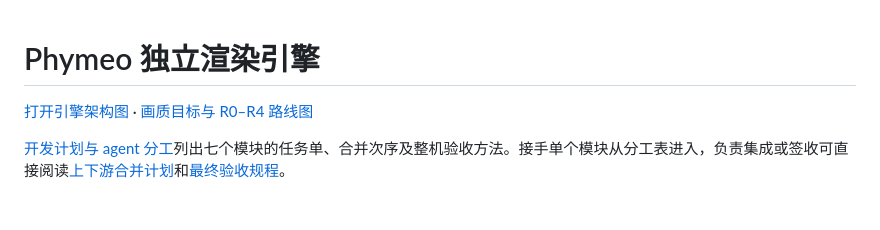
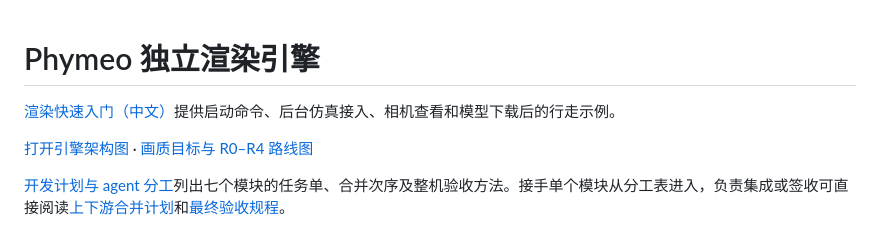
Before and after one commit to ChenxrC/phymeo, a Markdown page: rendering/README.md, the part around the change. GitHub-like rendering; blank space fills up the shorter version.

Commit message:
docs(rendering): show how to launch a simulation and see its first frame

```diff
--- a/rendering/README.md
+++ b/rendering/README.md
@@ -1,4 +1,6 @@
 # Phymeo 独立渲染引擎
+
+[渲染快速入门（中文）](docs/quickstart-zh.md)提供启动命令、后台仿真接入、相机查看和模型下载后的行走示例。
 
 [打开引擎架构图](architecture.html) · [画质目标与 R0–R4 路线图](../docs/rendering/roadmap.html)
 
```
Also changed, not shown: rendering/docs/quickstart-zh.md (added, +186 -0 lines), rendering/docs/media/unitree-g1-first-frame.png (added), 1 other file.
